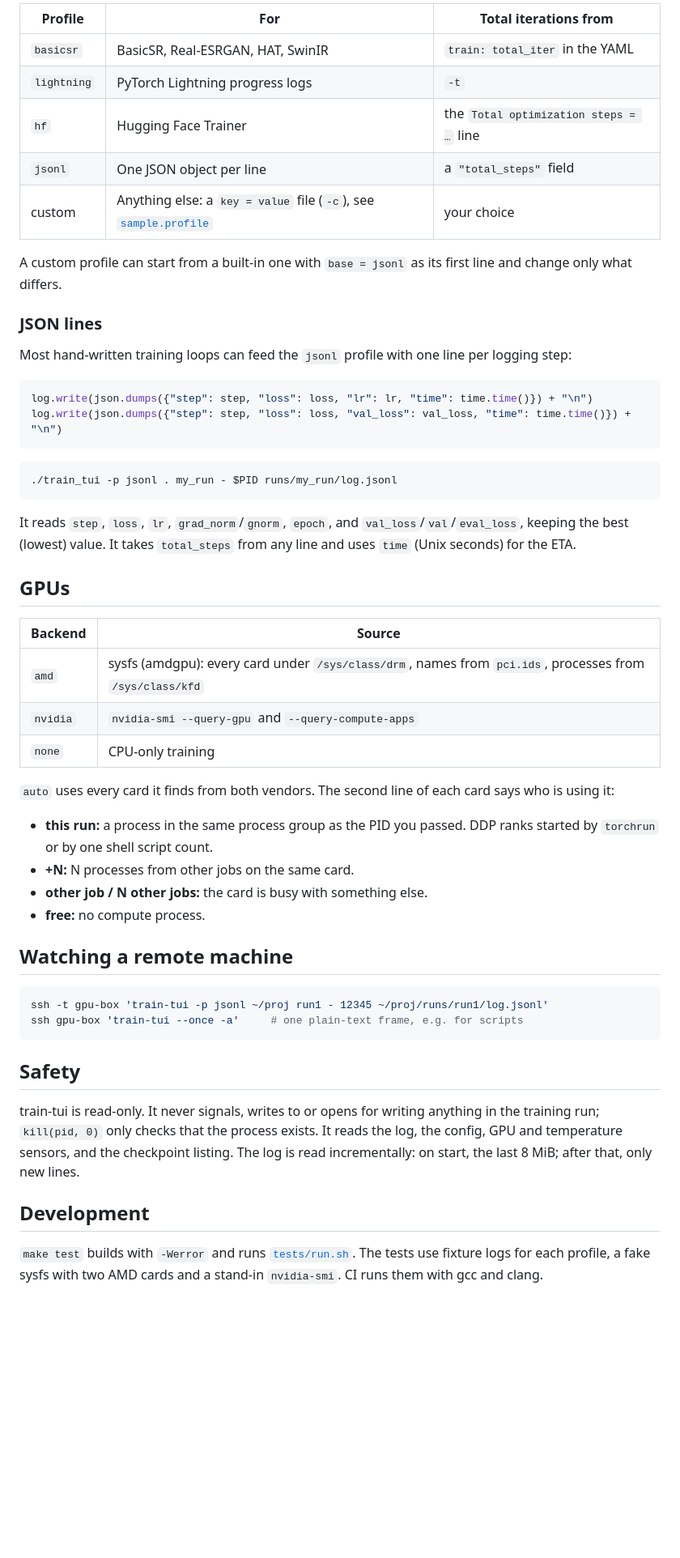
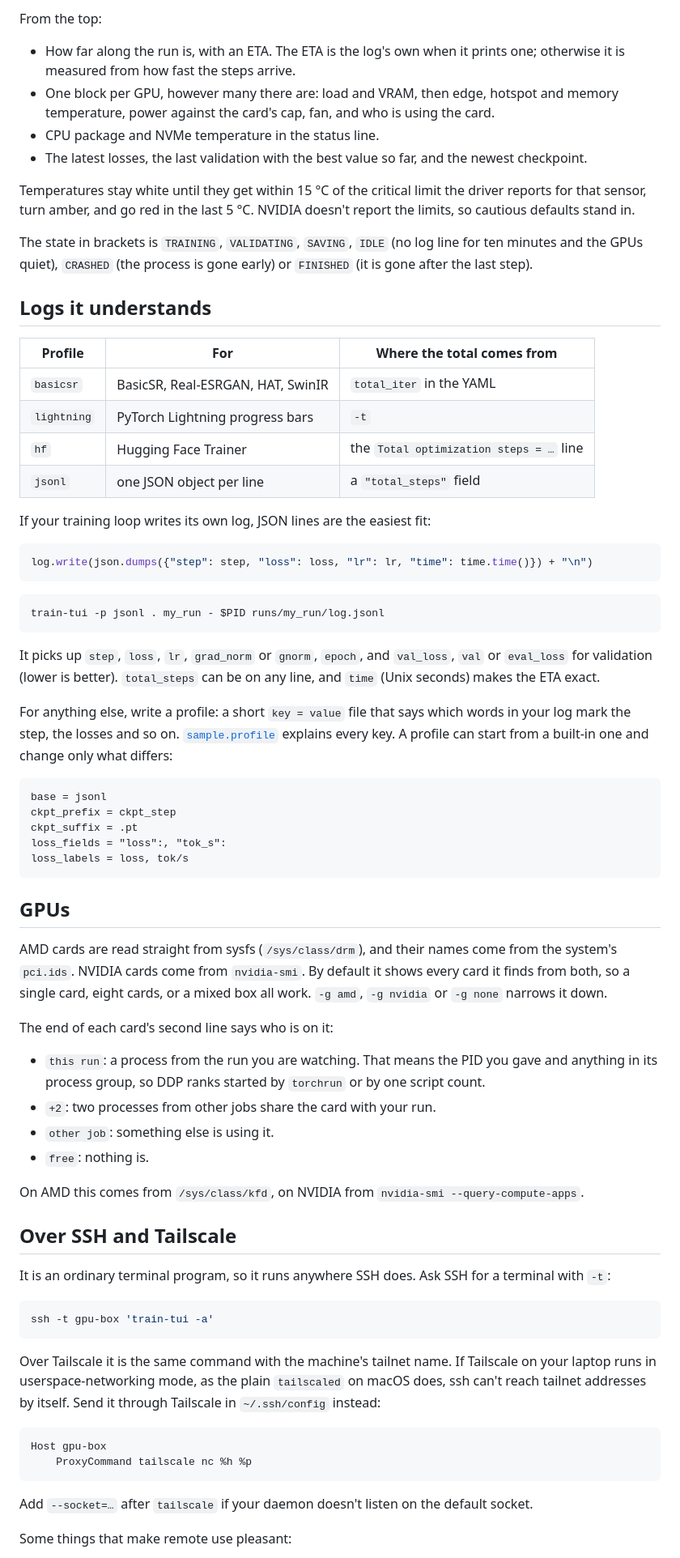
Before and after one commit to HerRei/train-tui, a Markdown page: README.md, the part around one of its changes. Shown at 81% size. Drawn GitHub-style; blank space fills up the shorter version.

````diff
--- a/README.md
+++ b/README.md
@@ -69,56 +52,75 @@ Use `-` for `config_name` if your framework has no config file. `NO_COLOR=1` tur
 
-| Profile | For | Total iterations from |
-|---------|-----|-----------------------|
-| `basicsr` | BasicSR, Real-ESRGAN, HAT, SwinIR | `train: total_iter` in the YAML |
-| `lightning` | PyTorch Lightning progress logs | `-t` |
+From the top:
+
+- How far along the run is, with an ETA. The ETA is the log's own when it prints one; otherwise it is measured from how fast the steps arrive.
+- One block per GPU, however many there are: load and VRAM, then edge, hotspot and memory temperature, power against the card's cap, fan, and who is using the card.
+- CPU package and NVMe temperature in the status line.
+- The latest losses, the last validation with the best value so far, and the newest checkpoint.
+
+Temperatures stay white until they get within 15 °C of the critical limit the driver reports for that sensor, turn amber, and go red in the last 5 °C. NVIDIA doesn't report the limits, so cautious defaults stand in.
+
+The state in brackets is `TRAINING`, `VALIDATING`, `SAVING`, `IDLE` (no log line for ten minutes and the GPUs quiet), `CRASHED` (the process is gone early) or `FINISHED` (it is gone after the last step).
+
+## Logs it understands
+
+| Profile | For | Where the total comes from |
+|---------|-----|----------------------------|
+| `basicsr` | BasicSR, Real-ESRGAN, HAT, SwinIR | `total_iter` in the YAML |
+| `lightning` | PyTorch Lightning progress bars | `-t` |
 | `hf` | Hugging Face Trainer | the `Total optimization steps = …` line |
-| `jsonl` | One JSON object per line | a `"total_steps"` field |
-| custom | Anything else: a `key = value` file (`-c`), see [`sample.profile`](sample.profile) | your choice |
+| `jsonl` | one JSON object per line | a `"total_steps"` field |
 
-A custom profile can start from a built-in one with `base = jsonl` as its first line and change only what differs.
-
-### JSON lines
-
-Most hand-written training loops can feed the `jsonl` profile with one line per logging step:
+If your training loop writes its own log, JSON lines are the easiest fit:
 
 ```python
 log.write(json.dumps({"step": step, "loss": loss, "lr": lr, "time": time.time()}) + "\n")
-log.write(json.dumps({"step": step, "loss": loss, "val_loss": val_loss, "time": time.time()}) + "\n")
 ```
 
 ```bash
-./train_tui -p jsonl . my_run - $PID runs/my_run/log.jsonl
+train-tui -p jsonl . my_run - $PID runs/my_run/log.jsonl
 ```
 
-It reads `step`, `loss`, `lr`, `grad_norm`/`gnorm`, `epoch`, and `val_loss`/`val`/`eval_loss`, keeping the best (lowest) value. It takes `total_steps` from any line and uses `time` (Unix seconds) for the ETA.
+It picks up `step`, `loss`, `lr`, `grad_norm` or `gnorm`, `epoch`, and `val_loss`, `val` or `eval_loss` for validation (lower is better). `total_steps` can be on any line, and `time` (Unix seconds) makes the ETA exact.
+
+For anything else, write a profile: a short `key = value` file that says which words in your log mark the step, the losses and so on. [`sample.profile`](sample.profile) explains every key. A profile can start from a built-in one and change only what differs:
+
+```
+base = jsonl
+ckpt_prefix = ckpt_step
+ckpt_suffix = .pt
+loss_fields = "loss":, "tok_s":
+loss_labels = loss, tok/s
+```
 
 ## GPUs
 
-| Backend | Source |
-|---------|--------|
-| `amd` | sysfs (amdgpu): every card under `/sys/class/drm`, names from `pci.ids`, processes from `/sys/class/kfd` |
-| `nvidia` | `nvidia-smi --query-gpu` and `--query-compute-apps` |
-| `none` | CPU-only training |
+AMD cards are read straight from sysfs (`/sys/class/drm`), and their names come from the system's `pci.ids`. NVIDIA cards come from `nvidia-smi`. By default it shows every card it finds from both, so a single card, eight cards, or a mixed box all work. `-g amd`, `-g nvidia` or `-g none` narrows it down.
 
-`auto` uses every card it finds from both vendors. The second line of each card says who is using it:
+The end of each card's second line says who is on it:
 
-- **this run:** a process in the same process group as the PID you passed. DDP ranks started by `torchrun` or by one shell script count.
-- **+N:** N processes from other jobs on the same card.
-- **other job / N other jobs:** the card is busy with something else.
-- **free:** no compute process.
+- `this run`: a process from the run you are watching. That means the PID you gave and anything in its process group, so DDP ranks started by `torchrun` or by one script count.
+- `+2`: two processes from other jobs share the card with your run.
+- `other job`: something else is using it.
+- `free`: nothing is.
 
-## Watching a remote machine
+On AMD this comes from `/sys/class/kfd`, on NVIDIA from `nvidia-smi --query-compute-apps`.
+
+## Over SSH and Tailscale
+
+It is an ordinary terminal program, so it runs anywhere SSH does. Ask SSH for a terminal with `-t`:
 
 ```bash
-ssh -t gpu-box 'train-tui -p jsonl ~/proj run1 - 12345 ~/proj/runs/run1/log.jsonl'
-ssh gpu-box 'train-tui --once -a'     # one plain-text frame, e.g. for scripts
+ssh -t gpu-box 'train-tui -a'
 ```
 
-## Safety
+Over Tailscale it is the same command with the machine's tailnet name. If Tailscale on your laptop runs in userspace-networking mode, as the plain `tailscaled` on macOS does, ssh can't reach tailnet addresses by itself. Send it through Tailscale in `~/.ssh/config` instead:
 
-train-tui is read-only. It never signals, writes to or opens for writing anything in the training run; `kill(pid, 0)` only checks that the process exists. It reads the log, the config, GPU and temperature sensors, and the checkpoint listing. The log is read incrementally: on start, the last 8 MiB; after that, only new lines.
+```
+Host gpu-box
+    ProxyCommand tailscale nc %h %p
+```
 
-## Development
+Add `--socket=…` after `tailscale` if your daemon doesn't listen on the default socket.
 
-`make test` builds with `-Werror` and runs [`tests/run.sh`](tests/run.sh). The tests use fixture logs for each profile, a fake sysfs with two AMD cards and a stand-in `nvidia-smi`. CI runs them with gcc and clang.
+Some things that make remote use pleasant:
 
````
Also changed, not shown: other parts of README.md (+36 -45 lines), CHANGELOG.md (+35 -23 lines), docs/screenshot.png (added), 1 other file.
